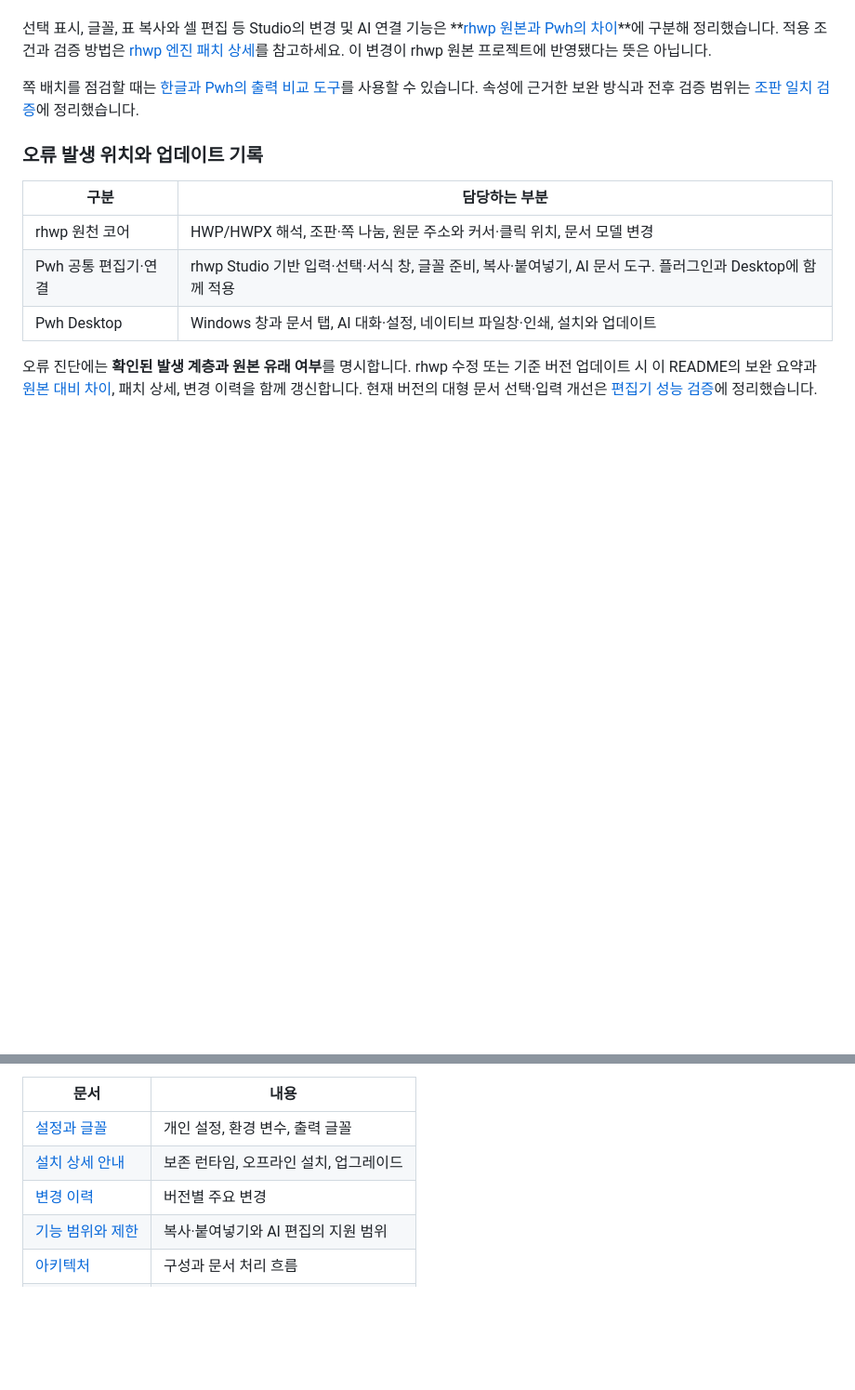
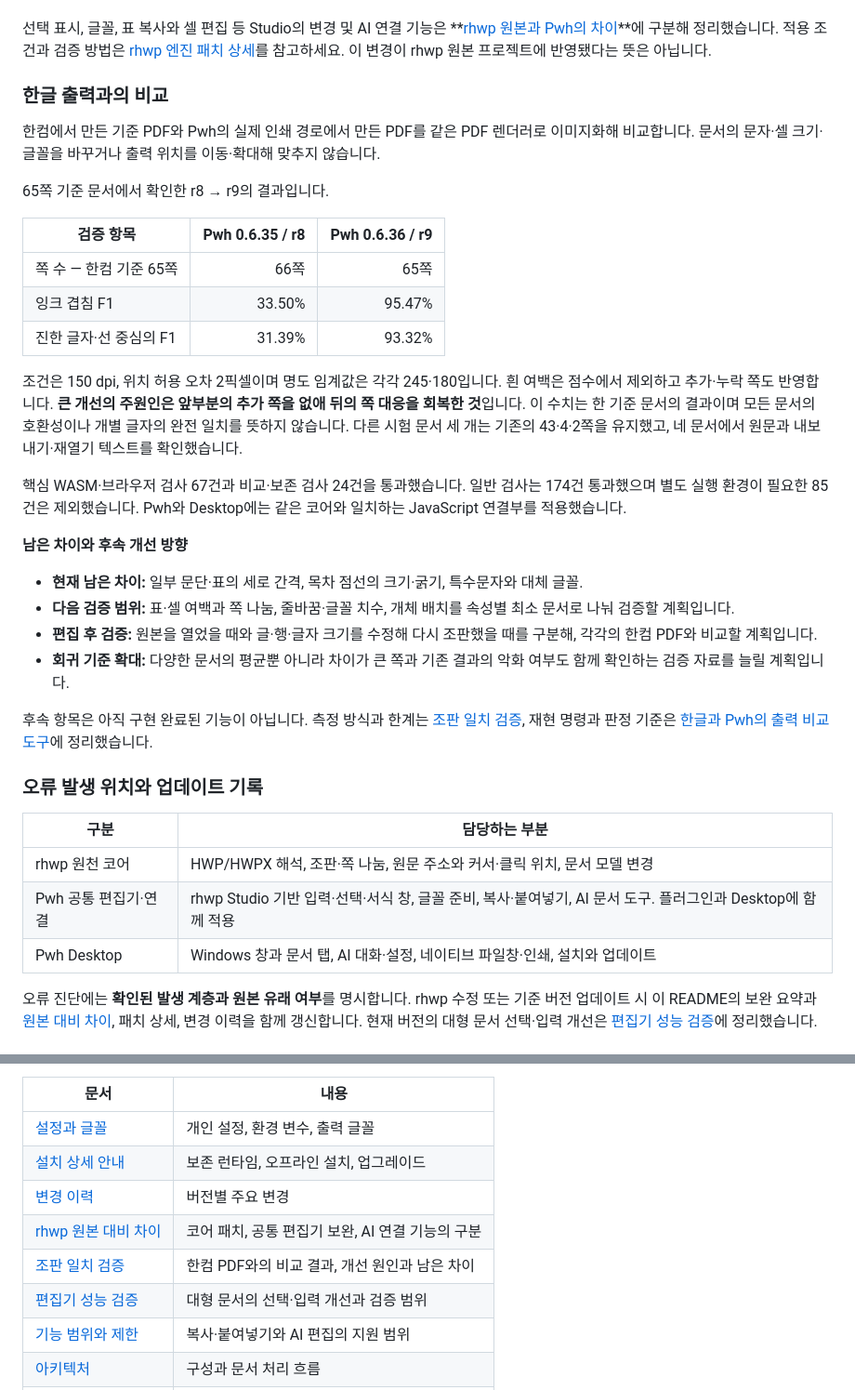
Before and after one commit to wansucong-stoom/stoom-pwh, a Markdown page: README.md, 2 parts joined by grey strips. Shown at 93% size. Drawn GitHub-style; blank space fills up the shorter version.

Commit message:
Document layout fidelity results and future verification scope

```diff
--- a/README.md
+++ b/README.md
@@ -40,7 +40,30 @@ Pwh는 rhwp 0.8.7을 기반으로 조판 엔진에 다음 보완을 적용한
 
 선택 표시, 글꼴, 표 복사와 셀 편집 등 Studio의 변경 및 AI 연결 기능은 **[rhwp 원본과 Pwh의 차이](docs/RHWP-DIFFERENCES.md)**에 구분해 정리했습니다. 적용 조건과 검증 방법은 [rhwp 엔진 패치 상세](docs/engine-patches/README.md)를 참고하세요. 이 변경이 rhwp 원본 프로젝트에 반영됐다는 뜻은 아닙니다.
 
-쪽 배치를 점검할 때는 [한글과 Pwh의 출력 비교 도구](docs/RENDER-COMPARISON.md)를 사용할 수 있습니다. 속성에 근거한 보완 방식과 전후 검증 범위는 [조판 일치 검증](docs/LAYOUT-FIDELITY.md)에 정리했습니다.
+### 한글 출력과의 비교
+
+한컴에서 만든 기준 PDF와 Pwh의 실제 인쇄 경로에서 만든 PDF를 같은 PDF 렌더러로 이미지화해 비교합니다. 문서의 문자·셀 크기·글꼴을 바꾸거나 출력 위치를 이동·확대해 맞추지 않습니다.
+
+65쪽 기준 문서에서 확인한 r8 → r9의 결과입니다.
+
+| 검증 항목 | Pwh 0.6.35 / r8 | Pwh 0.6.36 / r9 |
+| --- | ---: | ---: |
+| 쪽 수 — 한컴 기준 65쪽 | 66쪽 | 65쪽 |
+| 잉크 겹침 F1 | 33.50% | 95.47% |
+| 진한 글자·선 중심의 F1 | 31.39% | 93.32% |
+
+조건은 150 dpi, 위치 허용 오차 2픽셀이며 명도 임계값은 각각 245·180입니다. 흰 여백은 점수에서 제외하고 추가·누락 쪽도 반영합니다. **큰 개선의 주원인은 앞부분의 추가 쪽을 없애 뒤의 쪽 대응을 회복한 것**입니다. 이 수치는 한 기준 문서의 결과이며 모든 문서의 호환성이나 개별 글자의 완전 일치를 뜻하지 않습니다. 다른 시험 문서 세 개는 기존의 43·4·2쪽을 유지했고, 네 문서에서 원문과 내보내기·재열기 텍스트를 확인했습니다.
+
+핵심 WASM·브라우저 검사 67건과 비교·보존 검사 24건을 통과했습니다. 일반 검사는 174건 통과했으며 별도 실행 환경이 필요한 85건은 제외했습니다. Pwh와 Desktop에는 같은 코어와 일치하는 JavaScript 연결부를 적용했습니다.
+
+**남은 차이와 후속 개선 방향**
+
+- **현재 남은 차이:** 일부 문단·표의 세로 간격, 목차 점선의 크기·굵기, 특수문자와 대체 글꼴.
+- **다음 검증 범위:** 표·셀 여백과 쪽 나눔, 줄바꿈·글꼴 치수, 개체 배치를 속성별 최소 문서로 나눠 검증할 계획입니다.
+- **편집 후 검증:** 원본을 열었을 때와 글·행·글자 크기를 수정해 다시 조판했을 때를 구분해, 각각의 한컴 PDF와 비교할 계획입니다.
+- **회귀 기준 확대:** 다양한 문서의 평균뿐 아니라 차이가 큰 쪽과 기존 결과의 악화 여부도 함께 확인하는 검증 자료를 늘릴 계획입니다.
+
+후속 항목은 아직 구현 완료된 기능이 아닙니다. 측정 방식과 한계는 [조판 일치 검증](docs/LAYOUT-FIDELITY.md), 재현 명령과 판정 기준은 [한글과 Pwh의 출력 비교 도구](docs/RENDER-COMPARISON.md)에 정리했습니다.
 
 ### 오류 발생 위치와 업데이트 기록
 
@@ -150,6 +173,9 @@ AI에게 수정을 맡긴 부분은 그대로 두고 다른 영역을 편집할
 | [설정과 글꼴](docs/CONFIGURATION.md) | 개인 설정, 환경 변수, 출력 글꼴 |
 | [설치 상세 안내](docs/engine-preservation.md) | 보존 런타임, 오프라인 설치, 업그레이드 |
 | [변경 이력](docs/CHANGELOG.md) | 버전별 주요 변경 |
+| [rhwp 원본 대비 차이](docs/RHWP-DIFFERENCES.md) | 코어 패치, 공통 편집기 보완, AI 연결 기능의 구분 |
+| [조판 일치 검증](docs/LAYOUT-FIDELITY.md) | 한컴 PDF와의 비교 결과, 개선 원인과 남은 차이 |
+| [편집기 성능 검증](docs/EDITOR-PERFORMANCE.md) | 대형 문서의 선택·입력 개선과 검증 범위 |
 | [기능 범위와 제한](docs/PWH-COMPATIBILITY-LIMITS.md) | 복사·붙여넣기와 AI 편집의 지원 범위 |
 | [아키텍처](docs/ARCHITECTURE.md) | 구성과 문서 처리 흐름 |
 | [기여 안내](CONTRIBUTING.md) | 개발 환경과 테스트 |
```
